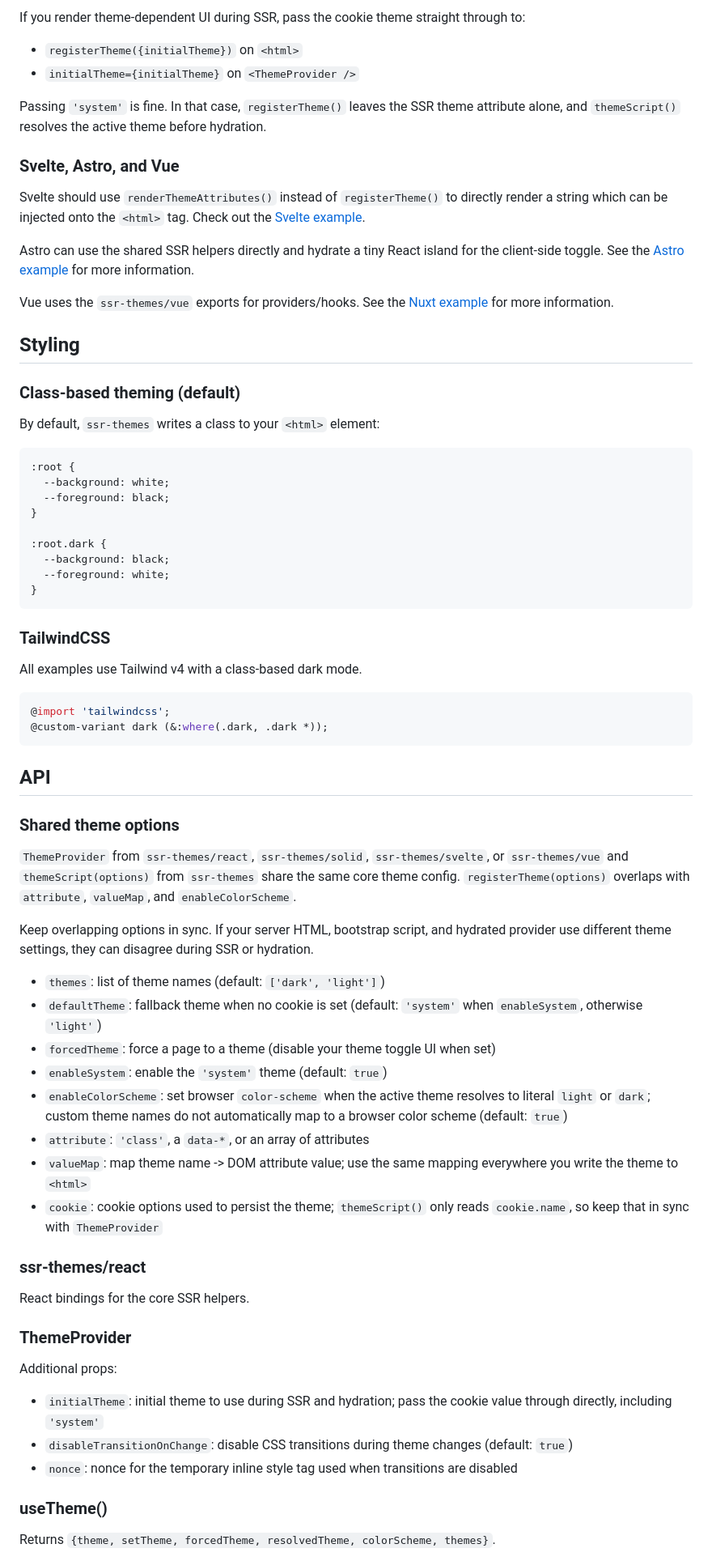
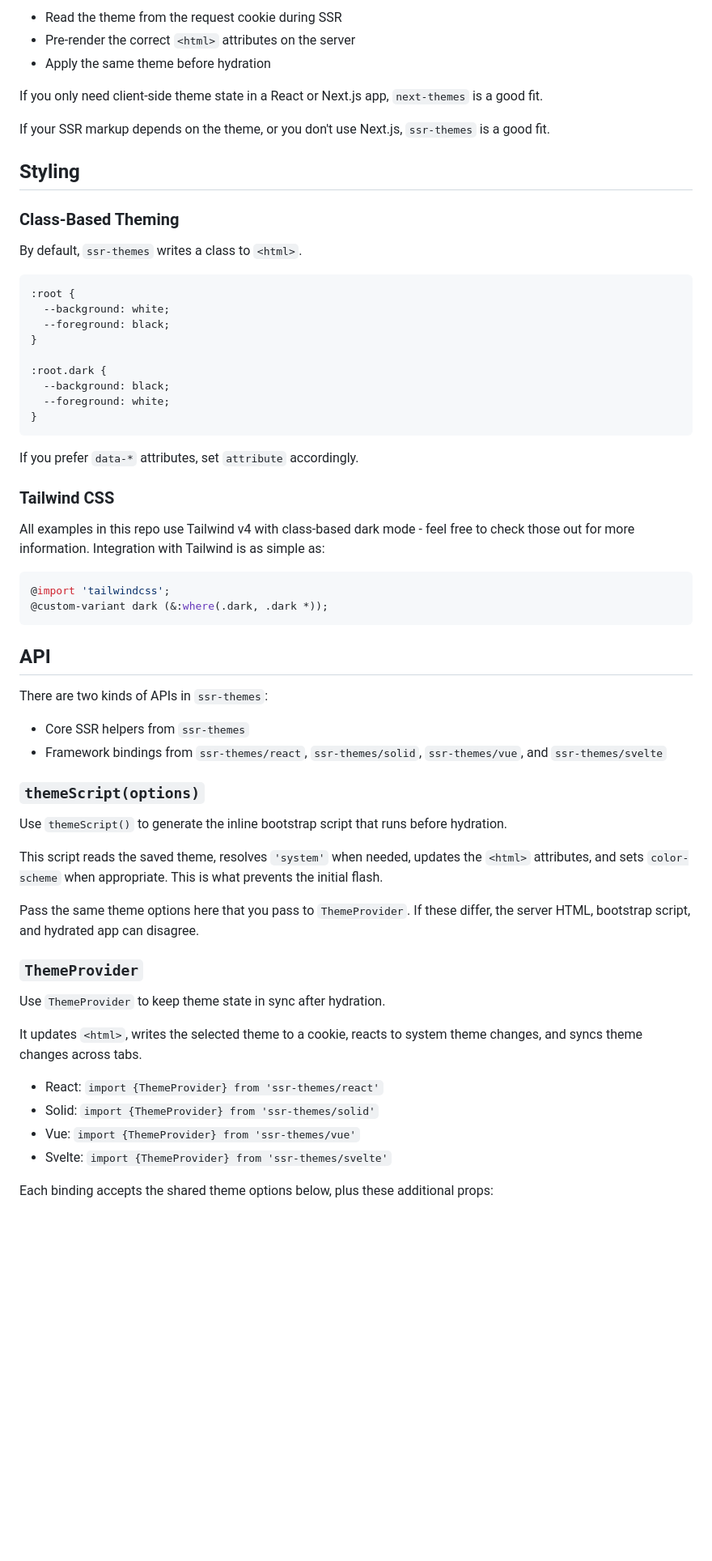
Before and after one commit to 0xcadams/ssr-themes, a Markdown page: ssr-themes/README.md, the part around one of its changes. Shown at 81% size. Drawn GitHub-style; blank space fills up the shorter version.

````diff
--- a/ssr-themes/README.md
+++ b/ssr-themes/README.md
@@ -154,24 +77,17 @@ export default async function RootLayout({
 
-If you render theme-dependent UI during SSR, pass the cookie theme straight through to:
+- Read the theme from the request cookie during SSR
+- Pre-render the correct `<html>` attributes on the server
+- Apply the same theme before hydration
 
-- `registerTheme({initialTheme})` on `<html>`
-- `initialTheme={initialTheme}` on `<ThemeProvider />`
+If you only need client-side theme state in a React or Next.js app, `next-themes` is a good fit.
 
-Passing `'system'` is fine. In that case, `registerTheme()` leaves the SSR theme attribute alone, and `themeScript()` resolves the active theme before hydration.
-
-### Svelte, Astro, and Vue
-
-Svelte should use `renderThemeAttributes()` instead of `registerTheme()` to directly render a string which can be injected onto the `<html>` tag. Check out the [Svelte example](https://github.com/0xcadams/ssr-themes/tree/main/examples/svelte/).
-
-Astro can use the shared SSR helpers directly and hydrate a tiny React island for the client-side toggle. See the [Astro example](https://github.com/0xcadams/ssr-themes/tree/main/examples/astro/) for more information.
-
-Vue uses the `ssr-themes/vue` exports for providers/hooks. See the [Nuxt example](https://github.com/0xcadams/ssr-themes/tree/main/examples/astro/) for more information.
+If your SSR markup depends on the theme, or you don't use Next.js, `ssr-themes` is a good fit.
 
 ## Styling
 
-### Class-based theming (default)
+### Class-Based Theming
 
-By default, `ssr-themes` writes a class to your `<html>` element:
+By default, `ssr-themes` writes a class to `<html>`.
 
 ```css
 :root {
@@ -185,9 +101,11 @@ By default, `ssr-themes` writes a class to your `<html>` element:
 }
 ```
 
-### TailwindCSS
+If you prefer `data-*` attributes, set `attribute` accordingly.
 
-All examples use Tailwind v4 with a class-based dark mode.
+### Tailwind CSS
+
+All examples in this repo use Tailwind v4 with class-based dark mode - feel free to check those out for more information. Integration with Tailwind is as simple as:
 
 ```css
 @import 'tailwindcss';
@@ -196,35 +114,29 @@ All examples use Tailwind v4 with a class-based dark mode.
 
 ## API
 
-### Shared theme options
+There are two kinds of APIs in `ssr-themes`:
 
-`ThemeProvider` from `ssr-themes/react`, `ssr-themes/solid`, `ssr-themes/svelte`, or `ssr-themes/vue` and `themeScript(options)` from `ssr-themes` share the same core theme config.
-`registerTheme(options)` overlaps with `attribute`, `valueMap`, and `enableColorScheme`.
+- Core SSR helpers from `ssr-themes`
+- Framework bindings from `ssr-themes/react`, `ssr-themes/solid`, `ssr-themes/vue`, and `ssr-themes/svelte`
 
-Keep overlapping options in sync. If your server HTML, bootstrap script, and hydrated provider use different theme settings, they can disagree during SSR or hydration.
+### `themeScript(options)`
 
-- `themes`: list of theme names (default: `['dark', 'light']`)
-- `defaultTheme`: fallback theme when no cookie is set (default: `'system'` when `enableSystem`, otherwise `'light'`)
-- `forcedTheme`: force a page to a theme (disable your theme toggle UI when set)
-- `enableSystem`: enable the `'system'` theme (default: `true`)
-- `enableColorScheme`: set browser `color-scheme` when the active theme resolves to literal `light` or `dark`; custom theme names do not automatically map to a browser color scheme (default: `true`)
-- `attribute`: `'class'`, a `data-*`, or an array of attributes
-- `valueMap`: map theme name -> DOM attribute value; use the same mapping everywhere you write the theme to `<html>`
-- `cookie`: cookie options used to persist the theme; `themeScript()` only reads `cookie.name`, so keep that in sync with `ThemeProvider`
+Use `themeScript()` to generate the inline bootstrap script that runs before hydration.
 
-### ssr-themes/react
+This script reads the saved theme, resolves `'system'` when needed, updates the `<html>` attributes, and sets `color-scheme` when appropriate. This is what prevents the initial flash.
 
-React bindings for the core SSR helpers.
+Pass the same theme options here that you pass to `ThemeProvider`. If these differ, the server HTML, bootstrap script, and hydrated app can disagree.
 
-### ThemeProvider
+### `ThemeProvider`
 
-Additional props:
+Use `ThemeProvider` to keep theme state in sync after hydration.
 
-- `initialTheme`: initial theme to use during SSR and hydration; pass the cookie value through directly, including `'system'`
-- `disableTransitionOnChange`: disable CSS transitions during theme changes (default: `true`)
-- `nonce`: nonce for the temporary inline style tag used when transitions are disabled
+It updates `<html>`, writes the selected theme to a cookie, reacts to system theme changes, and syncs theme changes across tabs.
 
-### useTheme()
+- React: `import {ThemeProvider} from 'ssr-themes/react'`
+- Solid: `import {ThemeProvider} from 'ssr-themes/solid'`
+- Vue: `import {ThemeProvider} from 'ssr-themes/vue'`
+- Svelte: `import {ThemeProvider} from 'ssr-themes/svelte'`
 
-Returns `{theme, setTheme, forcedTheme, resolvedTheme, colorScheme, themes}`.
+Each binding accepts the shared theme options below, plus these additional props:
 
````
Also changed, not shown: other parts of ssr-themes/README.md (+99 -179 lines).
